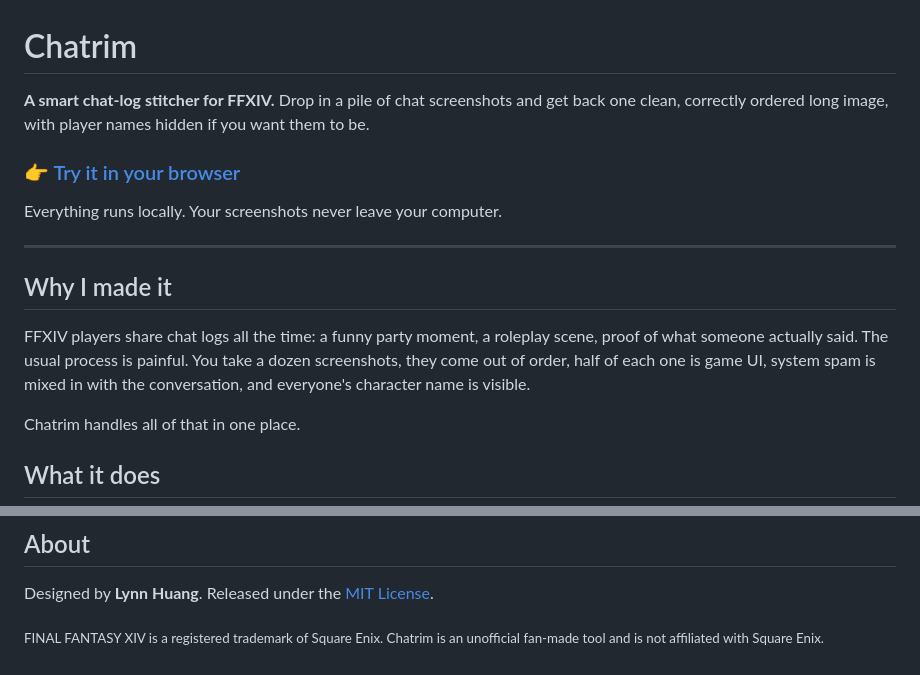
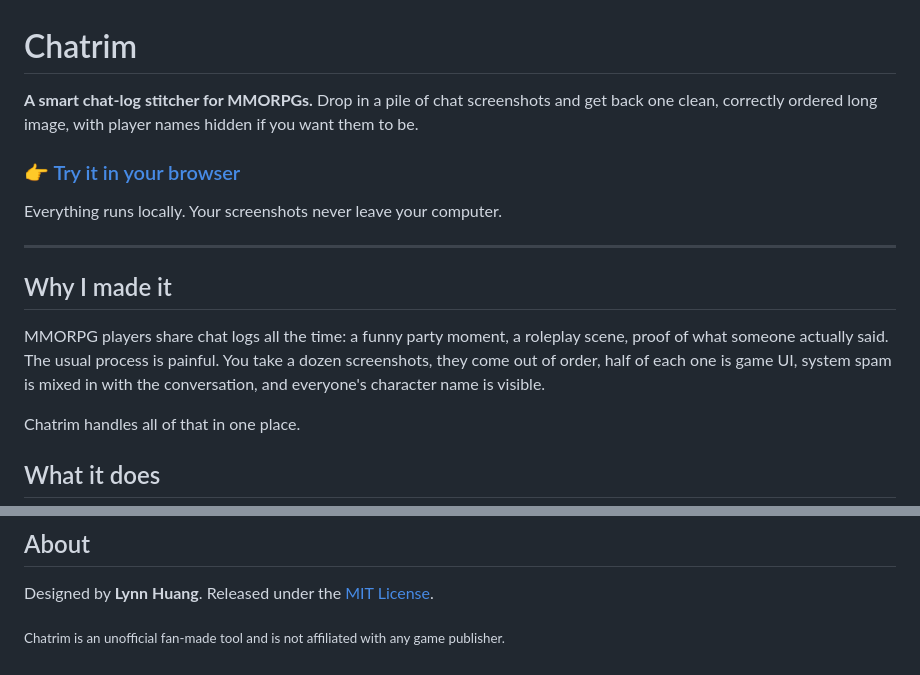
Before and after one commit to lynnhuangdesigner-sys/Chatrim, a Markdown page: README.md, 2 parts joined by grey strips. Rendered like a GitHub page.

```diff
--- a/README.md
+++ b/README.md
@@ -1,6 +1,6 @@
 # Chatrim
 
-**A smart chat-log stitcher for FFXIV.** Drop in a pile of chat screenshots and get back one clean, correctly ordered long image, with player names hidden if you want them to be.
+**A smart chat-log stitcher for MMORPGs.** Drop in a pile of chat screenshots and get back one clean, correctly ordered long image, with player names hidden if you want them to be.
 
 ### 👉 [Try it in your browser](https://lynnhuangdesigner-sys.github.io/Chatrim/)
 
@@ -13,7 +13,7 @@ Everything runs locally. Your screenshots never leave your computer.
 
 ## Why I made it
 
-FFXIV players share chat logs all the time: a funny party moment, a roleplay scene, proof of what someone actually said. The usual process is painful. You take a dozen screenshots, they come out of order, half of each one is game UI, system spam is mixed in with the conversation, and everyone's character name is visible.
+MMORPG players share chat logs all the time: a funny party moment, a roleplay scene, proof of what someone actually said. The usual process is painful. You take a dozen screenshots, they come out of order, half of each one is game UI, system spam is mixed in with the conversation, and everyone's character name is visible.
 
 Chatrim handles all of that in one place.
 
@@ -62,4 +62,4 @@ Text recognition uses these open-source projects: PaddleOCR (Apache-2.0), ONNX R
 
 Designed by **Lynn Huang**. Released under the [MIT License](LICENSE).
 
-<sub>FINAL FANTASY XIV is a registered trademark of Square Enix. Chatrim is an unofficial fan-made tool and is not affiliated with Square Enix.</sub>
+<sub>Chatrim is an unofficial fan-made tool and is not affiliated with any game publisher.</sub>
```
